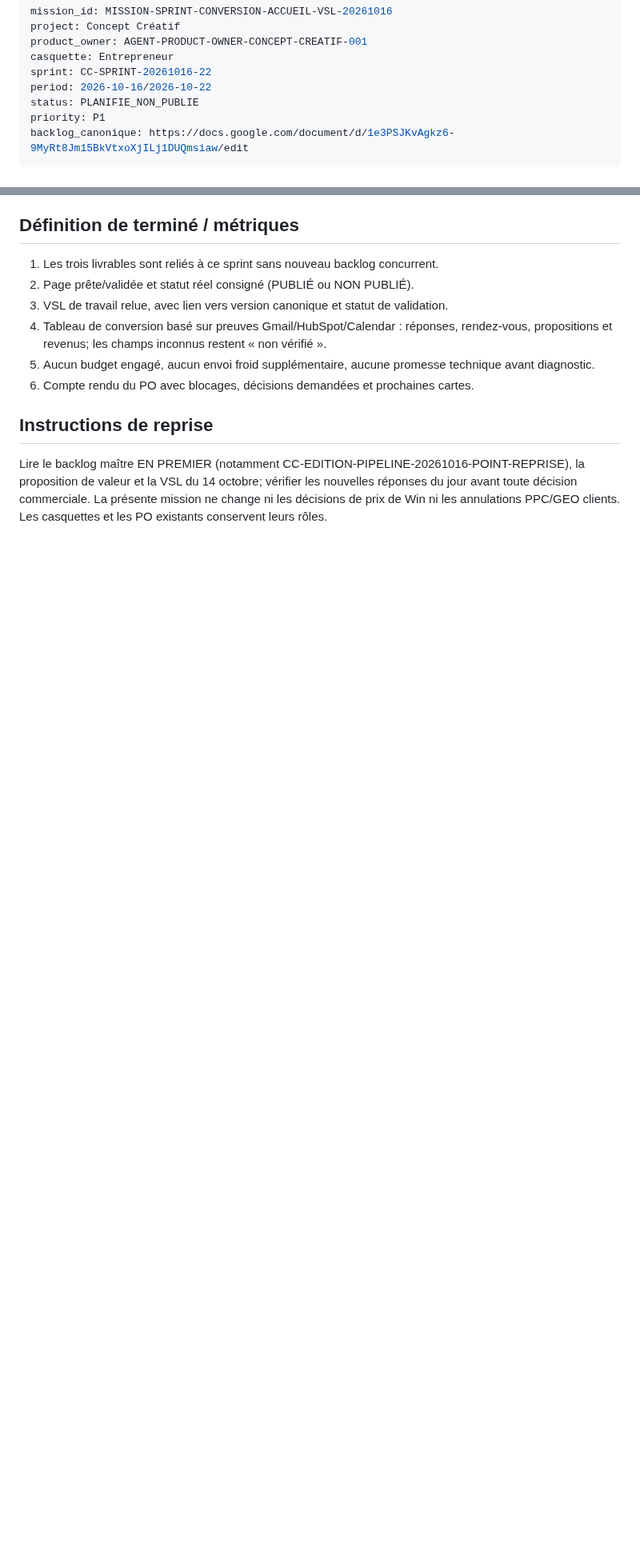
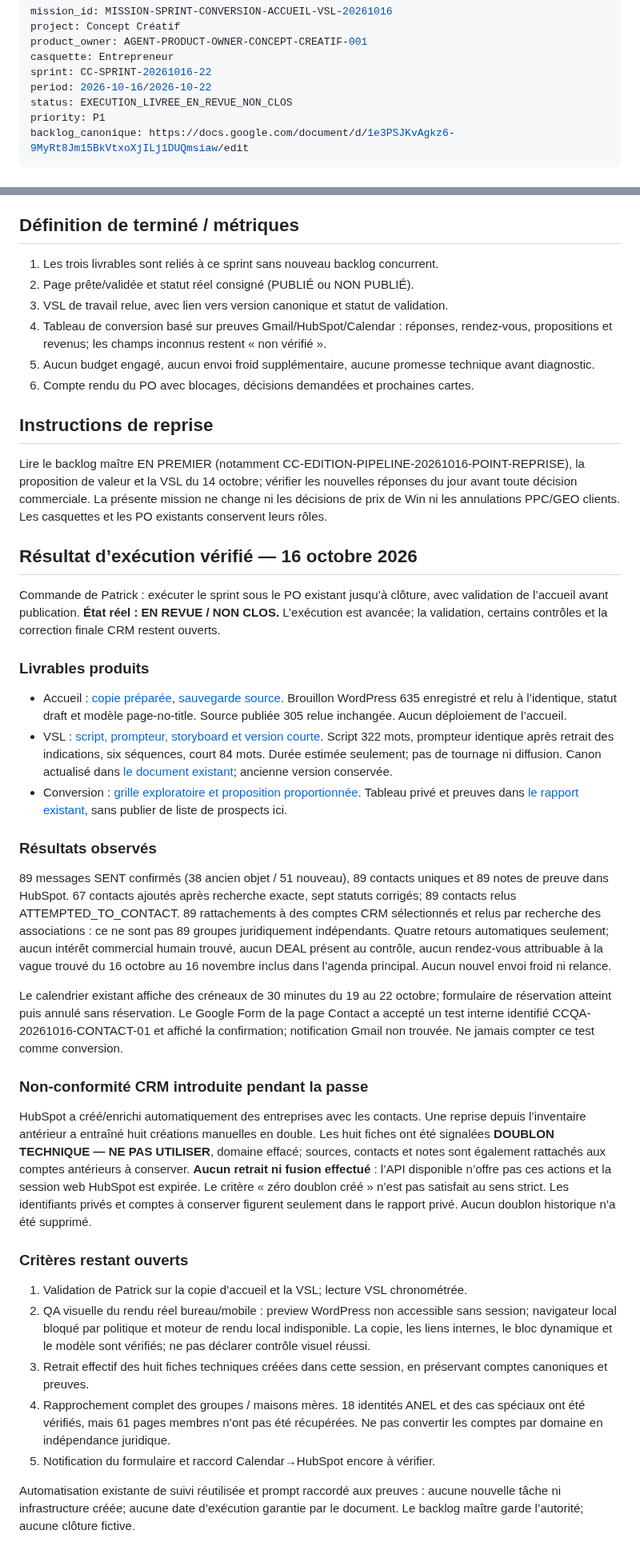
Before and after one commit to Orrouk/CConcept, a Markdown page: missions/MISSION-SPRINT-CONVERSION-ACCUEIL-VSL-20261016.md, 2 parts joined by grey strips. Shown at 80% size. Rendered like a GitHub page; blank space fills up the shorter version.

Commit message:
Consigner livrables exécutés, preuves et critères ouverts; sprint non clos

```diff
--- a/missions/MISSION-SPRINT-CONVERSION-ACCUEIL-VSL-20261016.md
+++ b/missions/MISSION-SPRINT-CONVERSION-ACCUEIL-VSL-20261016.md
@@ -5,7 +5,7 @@ product_owner: AGENT-PRODUCT-OWNER-CONCEPT-CREATIF-001
 casquette: Entrepreneur
 sprint: CC-SPRINT-20261016-22
 period: 2026-10-16/2026-10-22
-status: PLANIFIE_NON_PUBLIE
+status: EXECUTION_LIVREE_EN_REVUE_NON_CLOS
 priority: P1
 backlog_canonique: https://docs.google.com/document/d/1e3PSJKvAgkz6-9MyRt8Jm15BkVtxoXjILj1DUQmsiaw/edit
 ---
@@ -94,3 +94,30 @@ Dates-cibles de planification uniquement : aucune tâche ne s'exécute d'elle-m
 
 ## Instructions de reprise
 Lire le backlog maître EN PREMIER (notamment CC-EDITION-PIPELINE-20261016-POINT-REPRISE), la proposition de valeur et la VSL du 14 octobre; vérifier les nouvelles réponses du jour avant toute décision commerciale. La présente mission ne change ni les décisions de prix de Win ni les annulations PPC/GEO clients. Les casquettes et les PO existants conservent leurs rôles.
+
+
+## Résultat d’exécution vérifié — 16 octobre 2026
+
+Commande de Patrick : exécuter le sprint sous le PO existant jusqu’à clôture, avec validation de l’accueil avant publication. **État réel : EN REVUE / NON CLOS.** L’exécution est avancée; la validation, certains contrôles et la correction finale CRM restent ouverts.
+
+### Livrables produits
+- Accueil : [copie préparée](../livrables/CC-SPRINT-20261016-22/accueil-305-proposition.html), [sauvegarde source](../livrables/CC-SPRINT-20261016-22/accueil-305-avant.html). Brouillon WordPress 635 enregistré et relu à l’identique, statut draft et modèle page-no-title. Source publiée 305 relue inchangée. Aucun déploiement de l’accueil.
+- VSL : [script, prompteur, storyboard et version courte](../livrables/CC-SPRINT-20261016-22/VSL-production.md). Script 322 mots, prompteur identique après retrait des indications, six séquences, court 84 mots. Durée estimée seulement; pas de tournage ni diffusion. Canon actualisé dans [le document existant](https://docs.google.com/document/d/1GC_DLyS5uBWk5Fd4LLkVkCHEdtnm7XUvVn4a195Swug/edit); ancienne version conservée.
+- Conversion : [grille exploratoire et proposition proportionnée](../livrables/CC-SPRINT-20261016-22/grille-decouverte-proposition-audit.md). Tableau privé et preuves dans [le rapport existant](https://docs.google.com/document/d/1C-Dufi0YNDPs_LPYgRuZK6QUVv6uOt416_wERKfNRkg/edit), sans publier de liste de prospects ici.
+
+### Résultats observés
+89 messages SENT confirmés (38 ancien objet / 51 nouveau), 89 contacts uniques et 89 notes de preuve dans HubSpot. 67 contacts ajoutés après recherche exacte, sept statuts corrigés; 89 contacts relus ATTEMPTED_TO_CONTACT. 89 rattachements à des comptes CRM sélectionnés et relus par recherche des associations : ce ne sont pas 89 groupes juridiquement indépendants. Quatre retours automatiques seulement; aucun intérêt commercial humain trouvé, aucun DEAL présent au contrôle, aucun rendez-vous attribuable à la vague trouvé du 16 octobre au 16 novembre inclus dans l’agenda principal. Aucun nouvel envoi froid ni relance.
+
+Le calendrier existant affiche des créneaux de 30 minutes du 19 au 22 octobre; formulaire de réservation atteint puis annulé sans réservation. Le Google Form de la page Contact a accepté un test interne identifié CCQA-20261016-CONTACT-01 et affiché la confirmation; notification Gmail non trouvée. Ne jamais compter ce test comme conversion.
+
+### Non-conformité CRM introduite pendant la passe
+HubSpot a créé/enrichi automatiquement des entreprises avec les contacts. Une reprise depuis l’inventaire antérieur a entraîné huit créations manuelles en double. Les huit fiches ont été signalées **DOUBLON TECHNIQUE — NE PAS UTILISER**, domaine effacé; sources, contacts et notes sont également rattachés aux comptes antérieurs à conserver. **Aucun retrait ni fusion effectué** : l’API disponible n’offre pas ces actions et la session web HubSpot est expirée. Le critère « zéro doublon créé » n’est pas satisfait au sens strict. Les identifiants privés et comptes à conserver figurent seulement dans le rapport privé. Aucun doublon historique n’a été supprimé.
+
+### Critères restant ouverts
+1. Validation de Patrick sur la copie d’accueil et la VSL; lecture VSL chronométrée.
+2. QA visuelle du rendu réel bureau/mobile : preview WordPress non accessible sans session; navigateur local bloqué par politique et moteur de rendu local indisponible. La copie, les liens internes, le bloc dynamique et le modèle sont vérifiés; ne pas déclarer contrôle visuel réussi.
+3. Retrait effectif des huit fiches techniques créées dans cette session, en préservant comptes canoniques et preuves.
+4. Rapprochement complet des groupes / maisons mères. 18 identités ANEL et des cas spéciaux ont été vérifiés, mais 61 pages membres n’ont pas été récupérées. Ne pas convertir les comptes par domaine en indépendance juridique.
+5. Notification du formulaire et raccord Calendar→HubSpot encore à vérifier.
+
+Automatisation existante de suivi réutilisée et prompt raccordé aux preuves : aucune nouvelle tâche ni infrastructure créée; aucune date d’exécution garantie par le document. Le backlog maître garde l’autorité; aucune clôture fictive.
```
